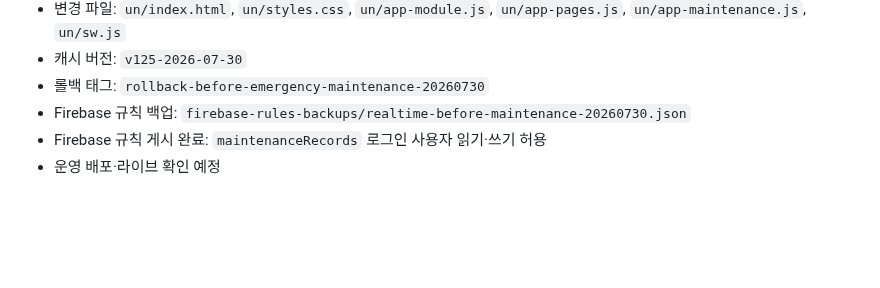
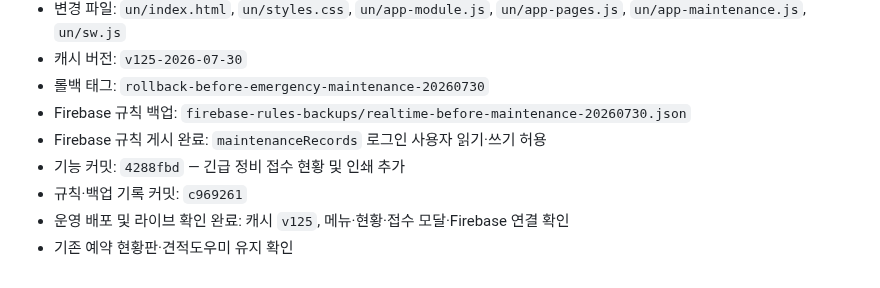
Before and after one commit to un910315-cyber/kgm-seongsu-home, a Markdown page: CODEX.md, the part around the change. GitHub-like rendering; blank space fills up the shorter version.

Commit message:
긴급 정비 접수 배포 확인 기록

```diff
--- a/CODEX.md
+++ b/CODEX.md
@@ -296,4 +296,7 @@ Firebase 규칙 주소:
 - 롤백 태그: `rollback-before-emergency-maintenance-20260730`
 - Firebase 규칙 백업: `firebase-rules-backups/realtime-before-maintenance-20260730.json`
 - Firebase 규칙 게시 완료: `maintenanceRecords` 로그인 사용자 읽기·쓰기 허용
-- 운영 배포·라이브 확인 예정
+- 기능 커밋: `4288fbd` — 긴급 정비 접수 현황 및 인쇄 추가
+- 규칙·백업 기록 커밋: `c969261`
+- 운영 배포 및 라이브 확인 완료: 캐시 `v125`, 메뉴·현황·접수 모달·Firebase 연결 확인
+- 기존 예약 현황판·견적도우미 유지 확인
```
